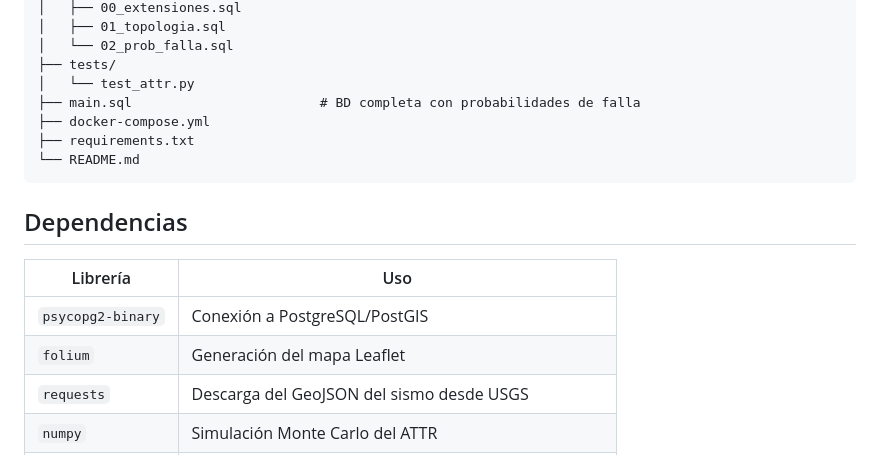
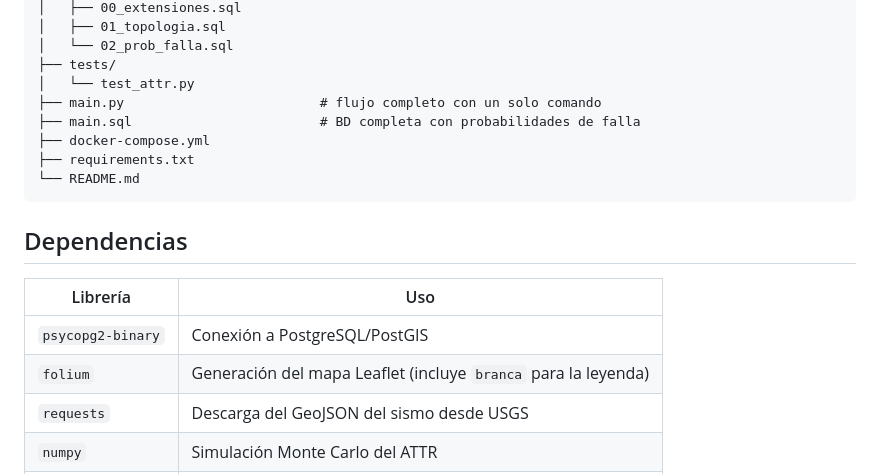
Before and after one commit to tleonn/ATTR, a Markdown page: README.md, the part around one of its changes. Rendered like a GitHub page.

```diff
--- a/README.md
+++ b/README.md
@@ -197,6 +245,7 @@ Chile) y limitaciones en [`docs/attr_terremoto.md`](docs/attr_terremoto.md).
 │   └── 02_prob_falla.sql
 ├── tests/
 │   └── test_attr.py
+├── main.py                         # flujo completo con un solo comando
 ├── main.sql                        # BD completa con probabilidades de falla
 ├── docker-compose.yml
 ├── requirements.txt
@@ -208,7 +257,7 @@ Chile) y limitaciones en [`docs/attr_terremoto.md`](docs/attr_terremoto.md).
 | Librería          | Uso                                                   |
 |-------------------|-------------------------------------------------------|
 | `psycopg2-binary` | Conexión a PostgreSQL/PostGIS                         |
-| `folium`          | Generación del mapa Leaflet                           |
+| `folium`          | Generación del mapa Leaflet (incluye `branca` para la leyenda) |
 | `requests`        | Descarga del GeoJSON del sismo desde USGS             |
 | `numpy`           | Simulación Monte Carlo del ATTR                       |
 | `python-dotenv`   | Lectura opcional de credenciales desde `.env`         |
```
Also changed, not shown: other parts of README.md (+59 -11 lines), docs/attr_terremoto.md (+19 -19 lines), docs/img/mapa.png (added), docs/img/mapa_zona_epicentral.png (added), 5 other files.
